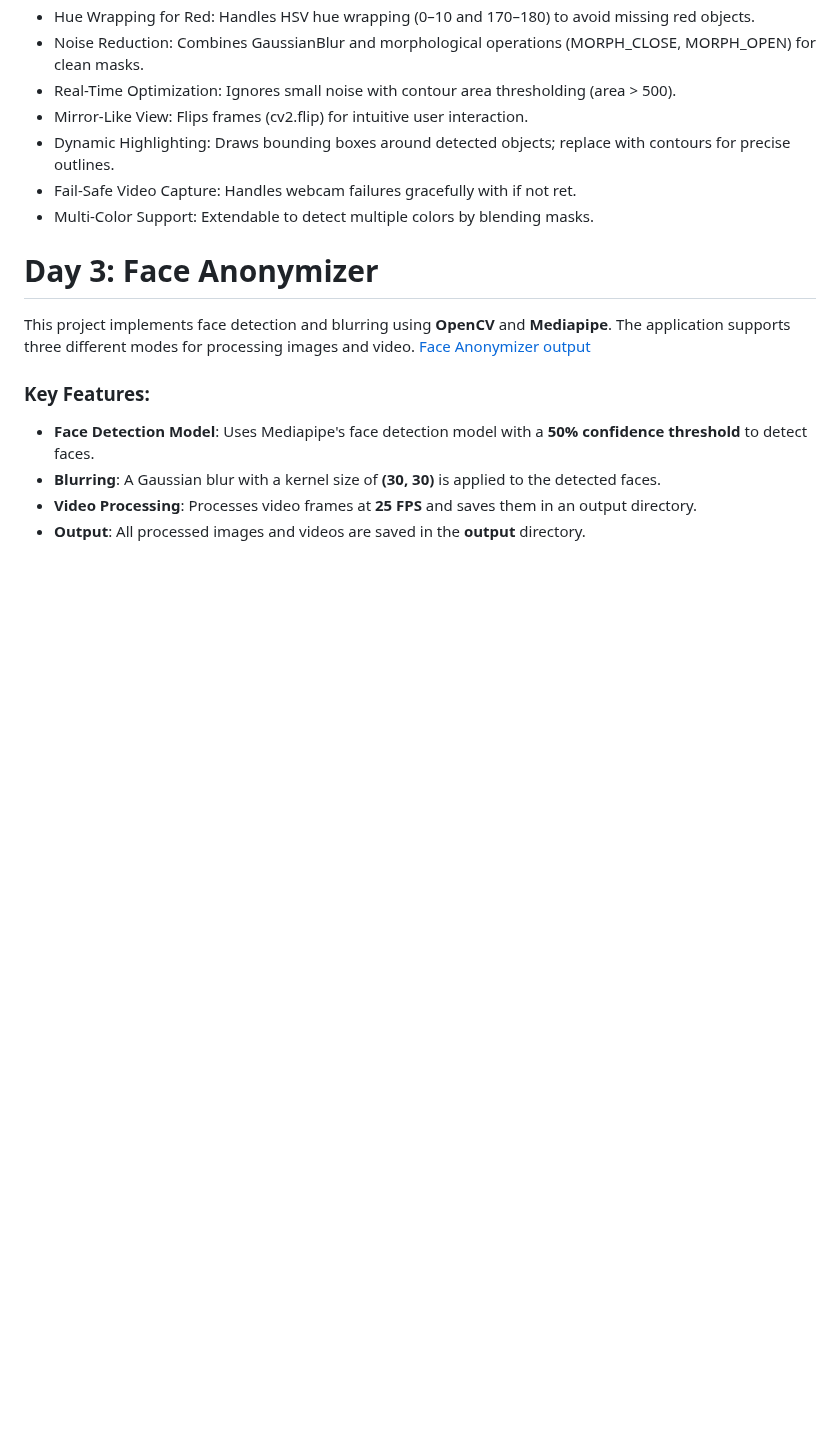
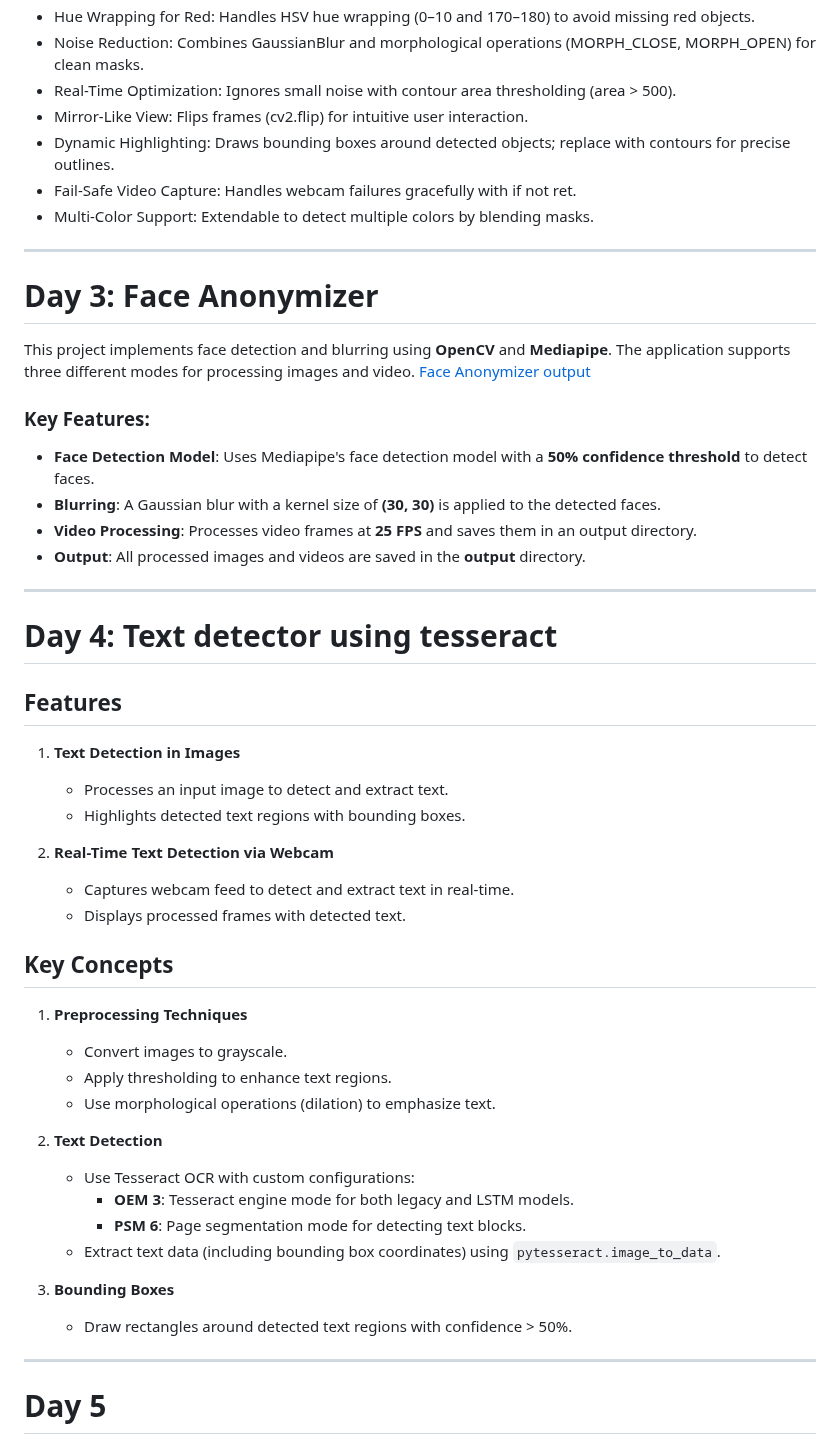
Before and after one commit to Ni2thin/30DaysOfComputerVision, a Markdown page: README.md, the part around one of its changes. Drawn GitHub-style; blank space fills up the shorter version.

```diff
--- a/README.md
+++ b/README.md
@@ -133,6 +136,8 @@ Handles webcam failures gracefully with if not ret.
 - Multi-Color Support:
 Extendable to detect multiple colors by blending masks.
 
+---
+
 # Day 3: Face Anonymizer
 
 This project implements face detection and blurring using **OpenCV** and **Mediapipe**. The application supports three different modes for processing images and video.
@@ -143,3 +148,36 @@ This project implements face detection and blurring using **OpenCV** and **Media
 - **Blurring**: A Gaussian blur with a kernel size of **(30, 30)** is applied to the detected faces.
 - **Video Processing**: Processes video frames at **25 FPS** and saves them in an output directory.
 - **Output**: All processed images and videos are saved in the **output** directory.
+
+---
+
+# Day 4: Text detector using tesseract
+
+## **Features**
+1. **Text Detection in Images**
+   - Processes an input image to detect and extract text.
+   - Highlights detected text regions with bounding boxes.
+
+2. **Real-Time Text Detection via Webcam**
+   - Captures webcam feed to detect and extract text in real-time.
+   - Displays processed frames with detected text.
+
+
+## **Key Concepts**
+1. **Preprocessing Techniques**
+   - Convert images to grayscale.
+   - Apply thresholding to enhance text regions.
+   - Use morphological operations (dilation) to emphasize text.
+
+2. **Text Detection**
+   - Use Tesseract OCR with custom configurations:
+     - **OEM 3**: Tesseract engine mode for both legacy and LSTM models.
+     - **PSM 6**: Page segmentation mode for detecting text blocks.
+   - Extract text data (including bounding box coordinates) using `pytesseract.image_to_data`.
+
+3. **Bounding Boxes**
+   - Draw rectangles around detected text regions with confidence > 50%.
+
+---
+
+# Day 5
```
Also changed, not shown: other parts of README.md (+3 -0 lines).
